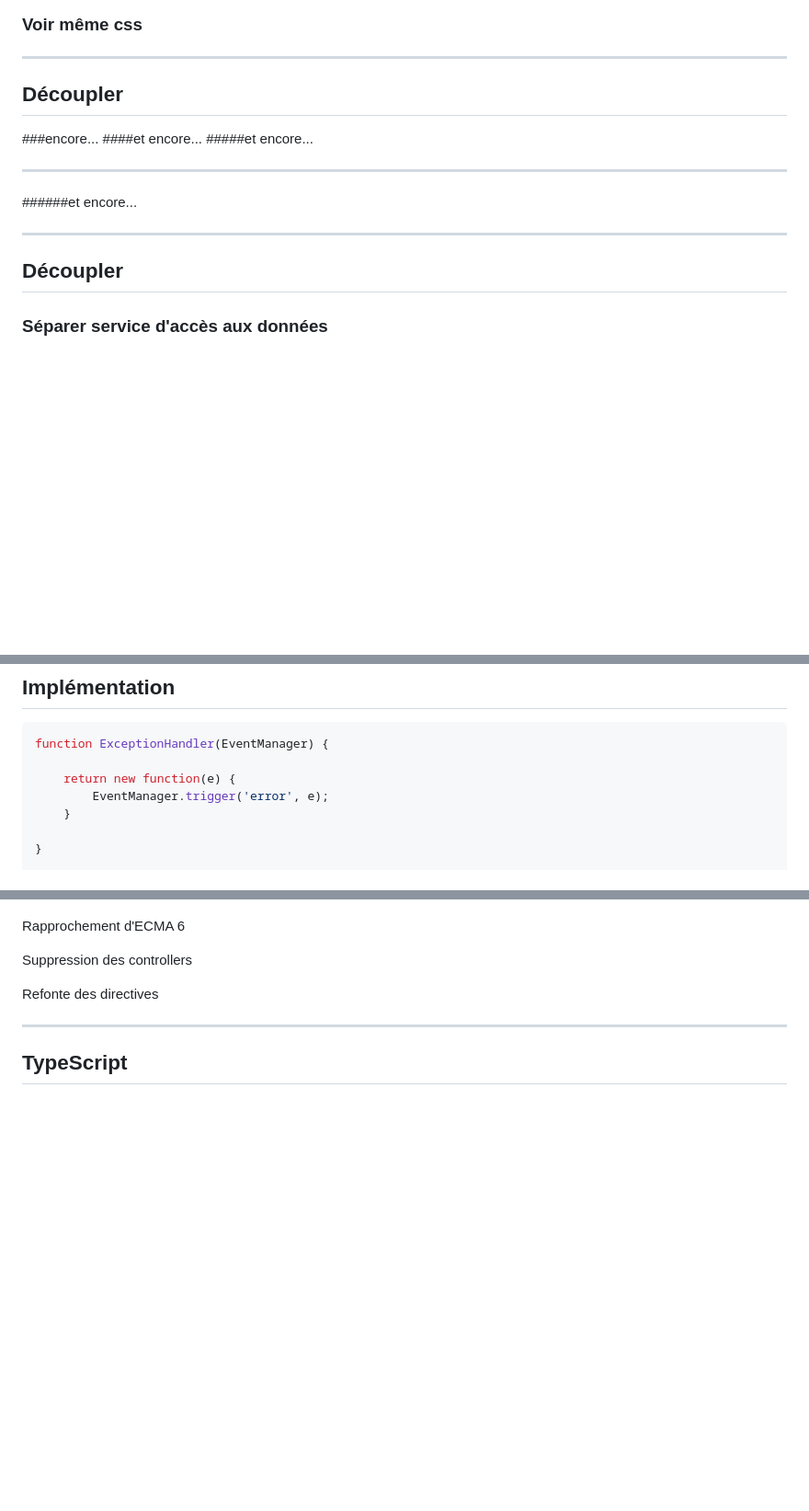
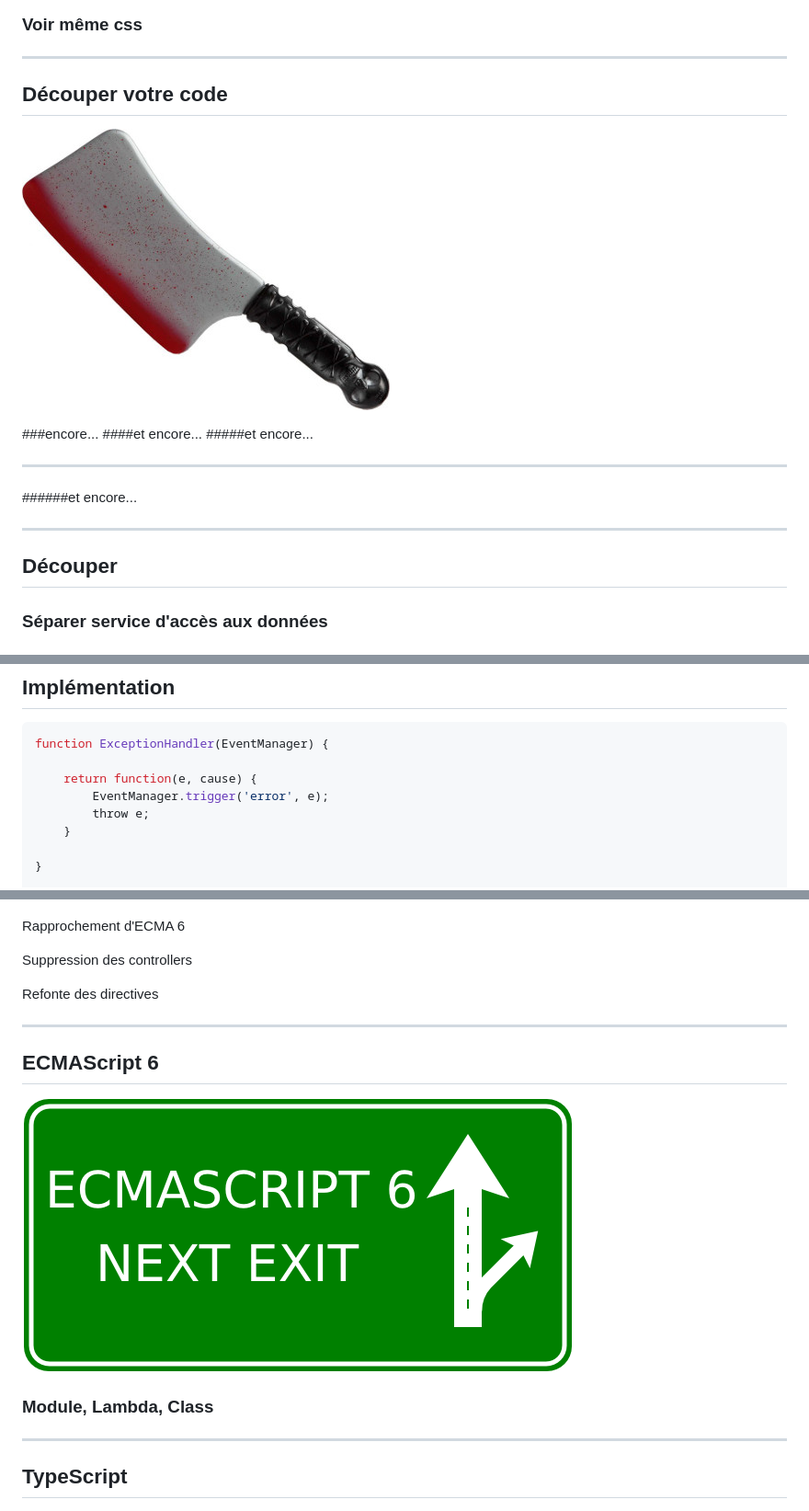
Before and after one commit to Armaklan/angular-rex, a Markdown page: app/assets/rex.markdown, 3 parts joined by grey strips. Shown: that part at 92% size. Drawn GitHub-style; pictures changed too: app/assets/images/es6.png (added), app/assets/images/machette.jpg (added); blank space fills up the shorter version.

````diff
--- a/app/assets/rex.markdown
+++ b/app/assets/rex.markdown
@@ -209,7 +253,10 @@ class: inverse
 
 ---
 
-## Découpler
+## Découper votre code
+
+![machette](images/machette.jpg)
+
 ###encore...
 ####et encore...
 #####et encore...
@@ -220,7 +267,7 @@ class: inverse
 
 ---
 
-## Découpler
+## Découper
 
 ### Séparer service d'accès aux données
 ### Et service de transformation des données
@@ -375,8 +422,9 @@ class: inverse
 ```JS
 function ExceptionHandler(EventManager) {
 
-    return new function(e) {
+    return function(e, cause) {
         EventManager.trigger('error', e);
+        throw e;
     }
 
 }
@@ -418,6 +466,14 @@ Refonte des directives
 
 ---
 
+## ECMAScript 6
+
+![Rupture](images/es6.png)
+
+### Module, Lambda, Class
+
+---
+
 ## TypeScript
 
 ![Rupture](images/typescript.png)
````
Also changed, not shown: other parts of app/assets/rex.markdown (+46 -2 lines), app/assets/images/dynamisme.jpg (added), app/assets/images/proto.jpg (added), app/assets/images/wait.gif (added).
